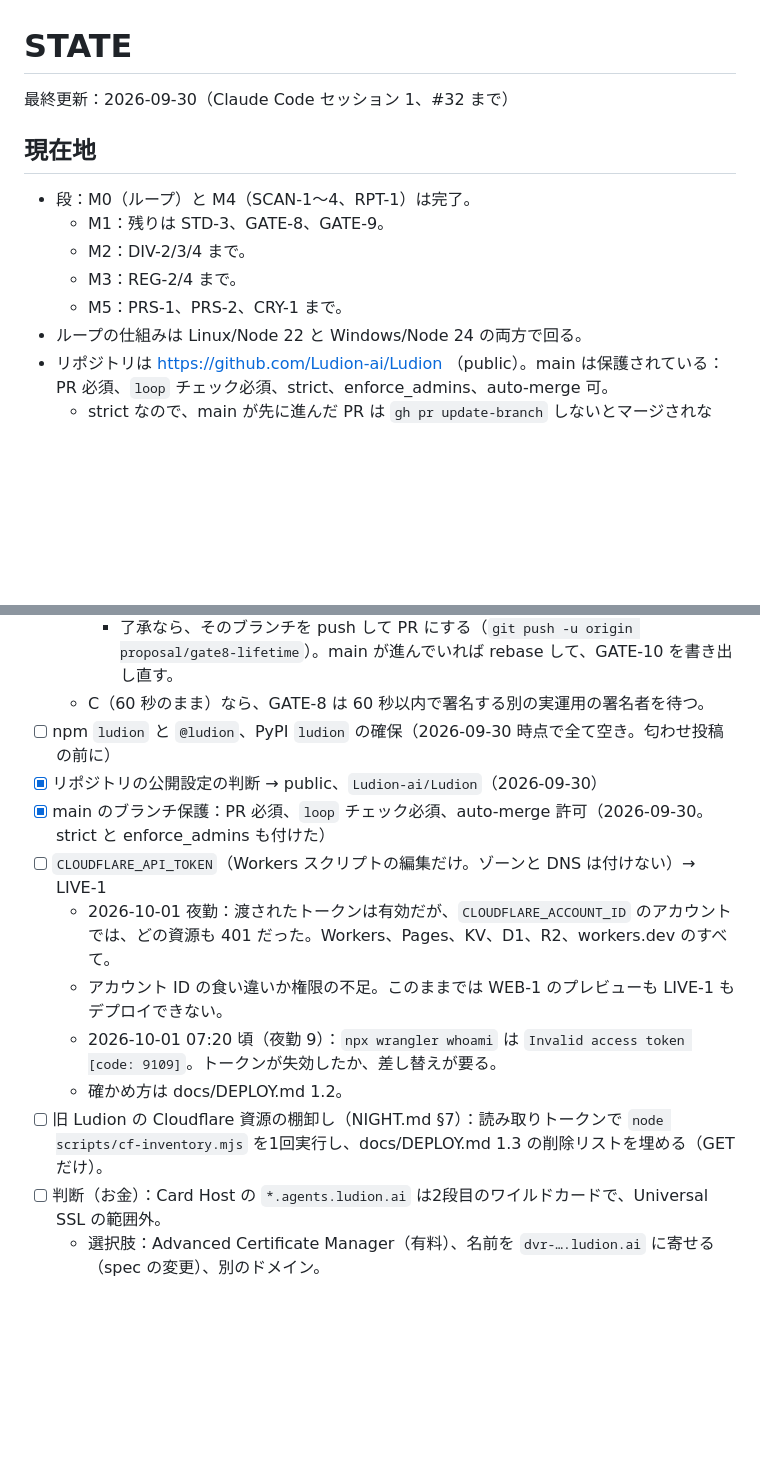
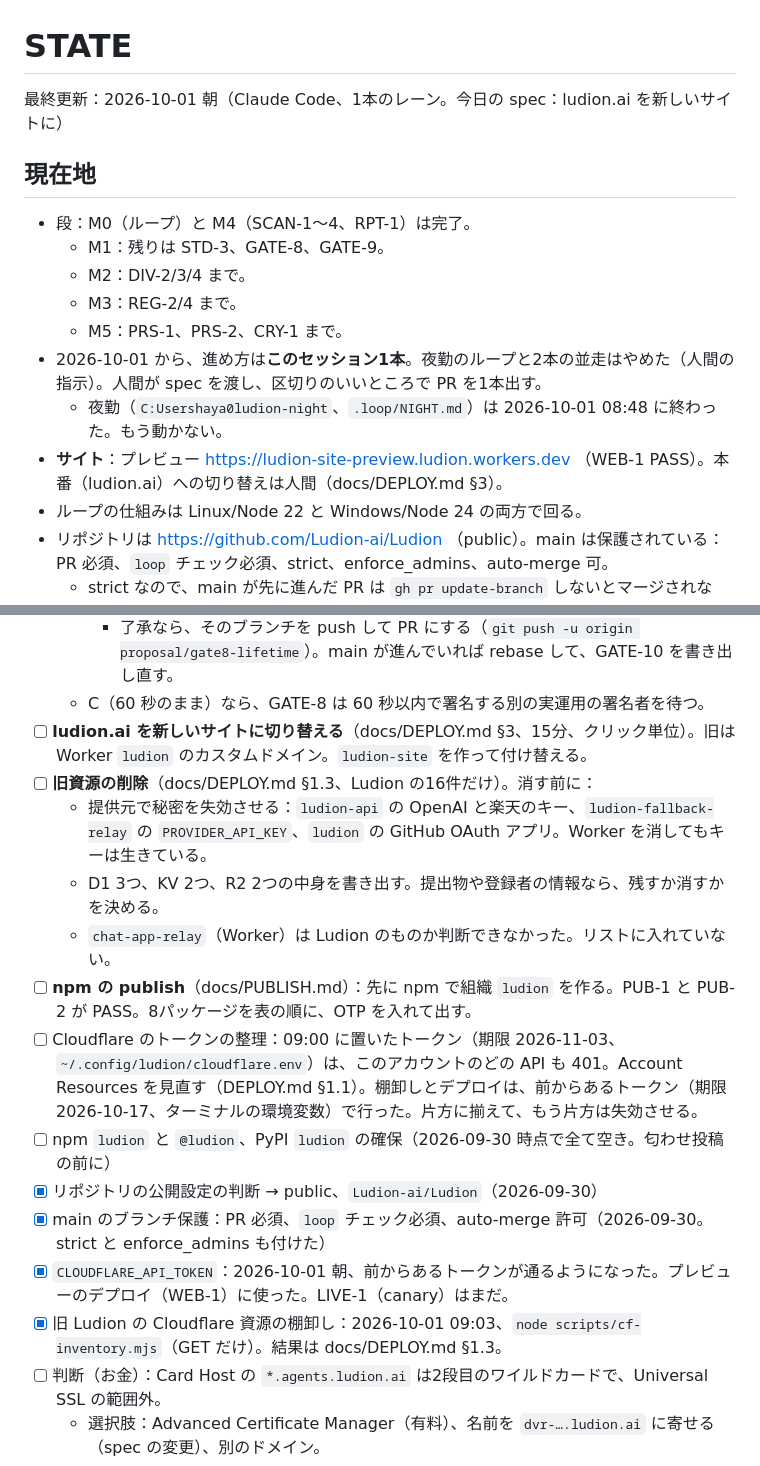
Before and after one commit to Ludion-ai/Ludion, a Markdown page: docs/STATE.md, 2 parts joined by grey strips. GitHub-like rendering; blank space fills up the shorter version.

```diff
--- a/docs/STATE.md
+++ b/docs/STATE.md
@@ -1,6 +1,6 @@
 # STATE
 
-最終更新：2026-09-30（Claude Code セッション 1、#32 まで）
+最終更新：2026-10-01 朝（Claude Code、1本のレーン。今日の spec：ludion.ai を新しいサイトに）
 
 ## 現在地
 
@@ -9,6 +9,9 @@
   - M2：DIV-2/3/4 まで。
   - M3：REG-2/4 まで。
   - M5：PRS-1、PRS-2、CRY-1 まで。
+- 2026-10-01 から、進め方は**このセッション1本**。夜勤のループと2本の並走はやめた（人間の指示）。人間が spec を渡し、区切りのいいところで PR を1本出す。
+  - 夜勤（`C:Usershaya0ludion-night`、`.loop/NIGHT.md`）は 2026-10-01 08:48 に終わった。もう動かない。
+- **サイト**：プレビュー https://ludion-site-preview.ludion.workers.dev （WEB-1 PASS）。本番（ludion.ai）への切り替えは人間（docs/DEPLOY.md §3）。
 - ループの仕組みは Linux/Node 22 と Windows/Node 24 の両方で回る。
 - リポジトリは https://github.com/Ludion-ai/Ludion （public）。main は保護されている：PR 必須、`loop` チェック必須、strict、enforce_admins、auto-merge 可。
   - strict なので、main が先に進んだ PR は `gh pr update-branch` しないとマージされない。
@@ -79,15 +55,18 @@
     - spec §10.4、§15.2、MISSION.md の STD-2、`/e/invalid_signature`（英日）も合わせた。
     - 了承なら、そのブランチを push して PR にする（`git push -u origin proposal/gate8-lifetime`）。main が進んでいれば rebase して、GATE-10 を書き出し直す。
   - C（60 秒のまま）なら、GATE-8 は 60 秒以内で署名する別の実運用の署名者を待つ。
+- [ ] **ludion.ai を新しいサイトに切り替える**（docs/DEPLOY.md §3、15分、クリック単位）。旧は Worker `ludion` のカスタムドメイン。`ludion-site` を作って付け替える。
+- [ ] **旧資源の削除**（docs/DEPLOY.md §1.3、Ludion の16件だけ）。消す前に：
+  - 提供元で秘密を失効させる：`ludion-api` の OpenAI と楽天のキー、`ludion-fallback-relay` の `PROVIDER_API_KEY`、`ludion` の GitHub OAuth アプリ。Worker を消してもキーは生きている。
+  - D1 3つ、KV 2つ、R2 2つの中身を書き出す。提出物や登録者の情報なら、残すか消すかを決める。
+  - `chat-app-relay`（Worker）は Ludion のものか判断できなかった。リストに入れていない。
+- [ ] **npm の publish**（docs/PUBLISH.md）：先に npm で組織 `ludion` を作る。PUB-1 と PUB-2 が PASS。8パッケージを表の順に、OTP を入れて出す。
+- [ ] Cloudflare のトークンの整理：09:00 に置いたトークン（期限 2026-11-03、`~/.config/ludion/cloudflare.env`）は、このアカウントのどの API も 401。Account Resources を見直す（DEPLOY.md §1.1）。棚卸しとデプロイは、前からあるトークン（期限 2026-10-17、ターミナルの環境変数）で行った。片方に揃えて、もう片方は失効させる。
 - [ ] npm `ludion` と `@ludion`、PyPI `ludion` の確保（2026-09-30 時点で全て空き。匂わせ投稿の前に）
 - [x] リポジトリの公開設定の判断 → public、`Ludion-ai/Ludion`（2026-09-30）
 - [x] main のブランチ保護：PR 必須、`loop` チェック必須、auto-merge 許可（2026-09-30。strict と enforce_admins も付けた）
-- [ ] `CLOUDFLARE_API_TOKEN`（Workers スクリプトの編集だけ。ゾーンと DNS は付けない）→ LIVE-1
-  - 2026-10-01 夜勤：渡されたトークンは有効だが、`CLOUDFLARE_ACCOUNT_ID` のアカウントでは、どの資源も 401 だった。Workers、Pages、KV、D1、R2、workers.dev のすべて。
-  - アカウント ID の食い違いか権限の不足。このままでは WEB-1 のプレビューも LIVE-1 もデプロイできない。
-  - 2026-10-01 07:20 頃（夜勤 9）：`npx wrangler whoami` は `Invalid access token [code: 9109]`。トークンが失効したか、差し替えが要る。
-  - 確かめ方は docs/DEPLOY.md 1.2。
-- [ ] 旧 Ludion の Cloudflare 資源の棚卸し（NIGHT.md §7）：読み取りトークンで `node scripts/cf-inventory.mjs` を1回実行し、docs/DEPLOY.md 1.3 の削除リストを埋める（GET だけ）。
+- [x] `CLOUDFLARE_API_TOKEN`：2026-10-01 朝、前からあるトークンが通るようになった。プレビューのデプロイ（WEB-1）に使った。LIVE-1（canary）はまだ。
+- [x] 旧 Ludion の Cloudflare 資源の棚卸し：2026-10-01 09:03、`node scripts/cf-inventory.mjs`（GET だけ）。結果は docs/DEPLOY.md §1.3。
 - [ ] 判断（お金）：Card Host の `*.agents.ludion.ai` は2段目のワイルドカードで、Universal SSL の範囲外。
   - 選択肢：Advanced Certificate Manager（有料）、名前を `dvr-….ludion.ai` に寄せる（spec の変更）、別のドメイン。
   - 詳細は docs/DEPLOY.md 4。
```
Also changed, not shown: other parts of docs/STATE.md (+29 -40 lines).
